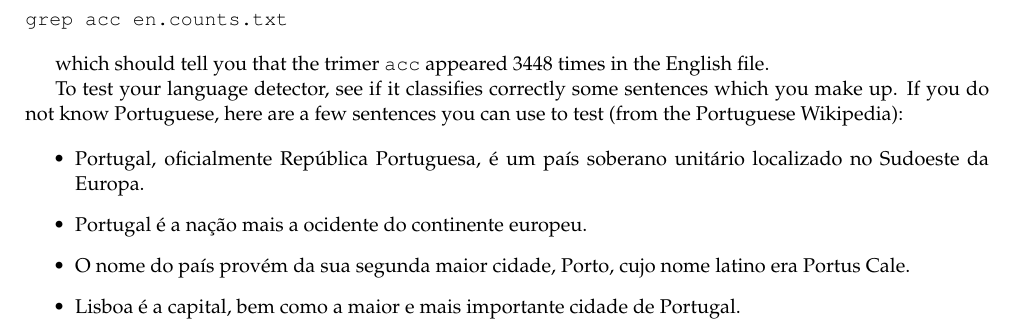
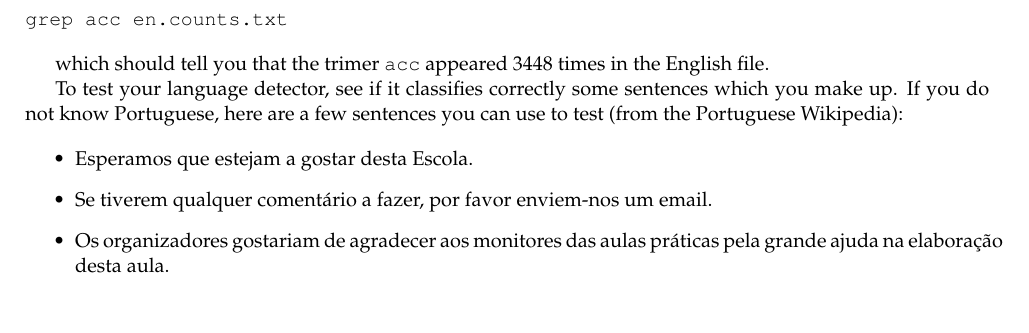
Before and after one commit to LxMLS/lxmls-guide, a LaTeX thesis (guide.tex, which reads pages/bigdata/introduction.tex): part of page 90 of 101, cut so that both start at the same text. Compiled offline with pdfLaTeX.

Commit message:
Changed example Portuguese sentences to something I made up, to avoid testing on the train data.

```diff
--- a/pages/bigdata/introduction.tex
+++ b/pages/bigdata/introduction.tex
@@ -385,10 +385,9 @@ which should tell you that the trimer \texttt{acc} appeared 3448 times in the En
 To test your language detector, see if it classifies correctly some sentences which you make up. If you do not know Portuguese, here are a few sentences you can use to test (from the Portuguese Wikipedia):
 
 \begin{itemize}
-\item Portugal, oficialmente Rep\'ublica Portuguesa, \'e um pa\'is soberano unit\'ario localizado no Sudoeste da Europa.
-\item Portugal \'e a na\c{c}\~ao mais a ocidente do continente europeu.
-\item O nome do pa\'is prov\'em da sua segunda maior cidade, Porto, cujo nome latino era Portus Cale.
-\item Lisboa \'e a capital, bem como a maior e mais importante cidade de Portugal.
+\item Esperamos que estejam a gostar desta Escola.
+\item Se tiverem qualquer coment\'{a}rio a fazer, por favor enviem-nos um email.
+\item Os organizadores gostariam de agradecer aos monitores das aulas pr\'{a}ticas pela grande ajuda na elabora\c{c}\~{a}o desta aula.
 \end{itemize}
 
 %\subsection{Building a Classifier}
```
